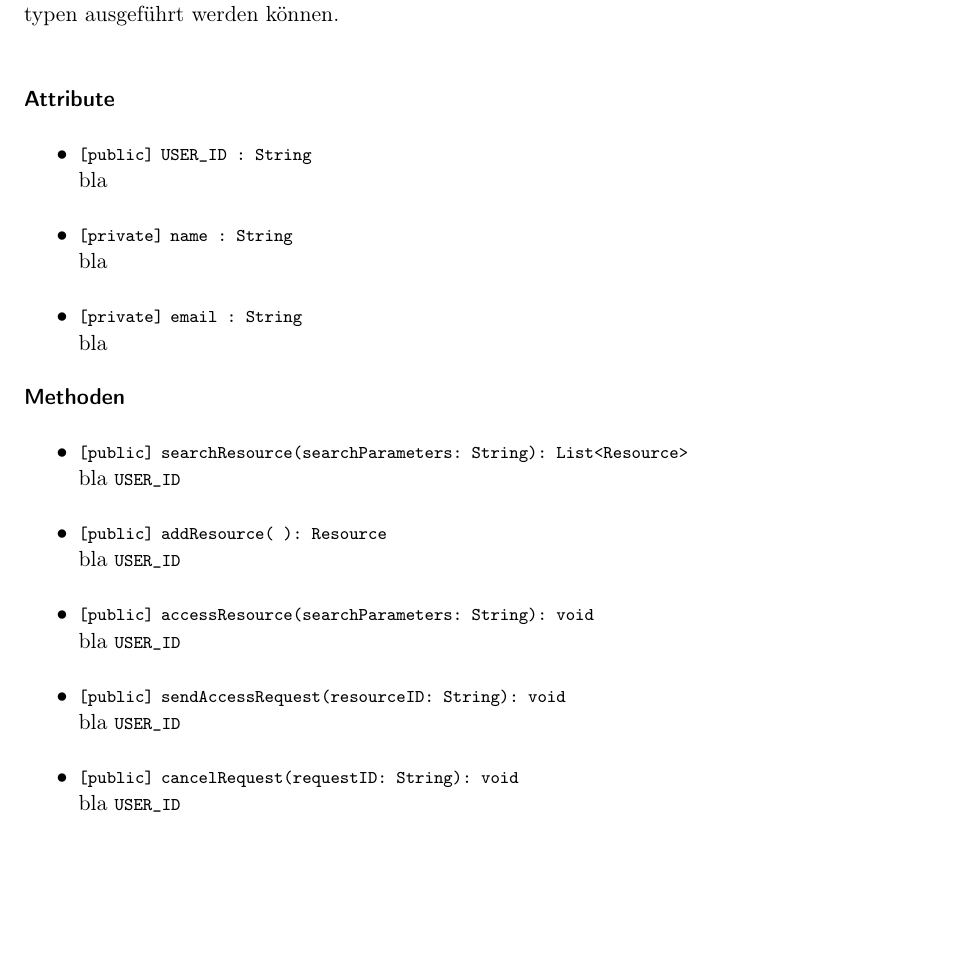
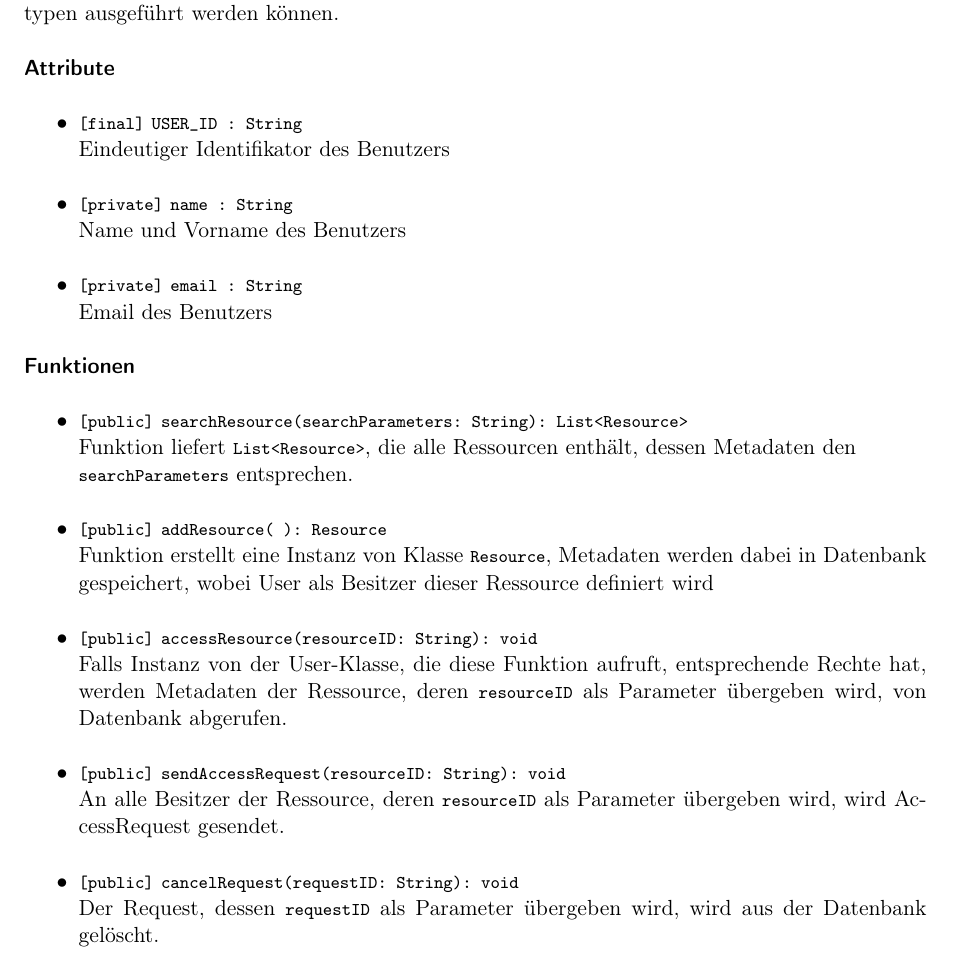
Before and after one commit to anastasiaslobodyanik/PSE, a LaTeX document (Entwurf/Entwurf.tex): part of page 11 of 20, cut so that both start at the same text, the shorter picture padded with empty space. Compiled offline with pdfLaTeX.

Commit message:
add user class desciption

```diff
--- a/Entwurf/Entwurf.tex
+++ b/Entwurf/Entwurf.tex
@@ -314,23 +314,24 @@ Rechte werden in der Tabelle ``Permission`` dargestellt. Jeder Eintrag dieser Ta
  \paragraph*{Klasse User}
  \class{User}
  User-Klasse bildet eine Elternklasse aller Benutzertypen. Sie stellt alle Attribute fest, die für Darstellung des Benutzers notwendig sind, und beschreibt Aktivitäten, die von allen Benutzertypen ausgeführt werden können.
-\paragraph*{Attribute} % skip this if there are no attribute
+\subparagraph*{Attribute} % skip this if there are no attribute
 \begin{itemize}
-	\item \atr{USER_ID}{String}{public} {bla}
-	\item \atr{name}{String}{private}{bla}
-	\item \atr{email}{String}{private}{bla}
+	\item \atr{USER_ID}{String}{final} {Eindeutiger Identifikator des Benutzers}
+	\item \atr{name}{String}{private}{Name und Vorname des Benutzers}
+	\item \atr{email}{String}{private}{Email des Benutzers}
 \end{itemize}
 
-\subparagraph*{Methoden}  % skip this if there are no methods
+\subparagraph*{Funktionen}  % skip this if there are no methods
 \begin{itemize}
-	\item \mtd{searchResource}{List<Resource>}{searchParameters: String} {public}{bla  \inlinecode{USER_ID}}
+	\item \mtd{searchResource}{List<Resource>}{searchParameters: String} {public}{Funktion liefert  \inlinecode{List<Resource>}, die alle Ressourcen enthält, dessen Metadaten den \inlinecode{searchParameters} entsprechen.}
 
-	\item \mtd{addResource}{Resource}{ }{public}{bla  \inlinecode{USER_ID}}
+	\item \mtd{addResource}{Resource}{ }{public}{Funktion erstellt eine Instanz von Klasse \inlinecode{Resource}, Metadaten werden dabei in Datenbank gespeichert, wobei User als Besitzer dieser Ressource definiert wird}
 
-	\item \mtd{accessResource}{void}{searchParameters: String} {public}{bla  \inlinecode{USER_ID}}
+	\item \mtd{accessResource}{void}{resourceID: String} {public}{Falls Instanz von der User-Klasse, die diese Funktion aufruft, entsprechende Rechte hat, werden Metadaten der Ressource, deren \inlinecode{resourceID}} als Parameter übergeben wird, von Datenbank abgerufen.
 
-	\item \mtd{sendAccessRequest}{void}{resourceID: String} {public}{bla  \inlinecode{USER_ID}}
+	\item \mtd{sendAccessRequest}{void}{resourceID: String} {public}
+	{An alle Besitzer der Ressource, deren \inlinecode{resourceID} als Parameter übergeben wird, wird AccessRequest gesendet.}
 
-	\item \mtd{cancelRequest}{void}{requestID: String} {public}{bla  \inlinecode{USER_ID}}
+	\item \mtd{cancelRequest}{void}{requestID: String} {public}{Der Request, dessen \inlinecode{requestID}} als Parameter übergeben wird, wird aus der Datenbank gelöscht.
 \end{itemize}
 
```
Also changed, not shown: Entwurf/Entwurf.tex (16 more changed lines).
